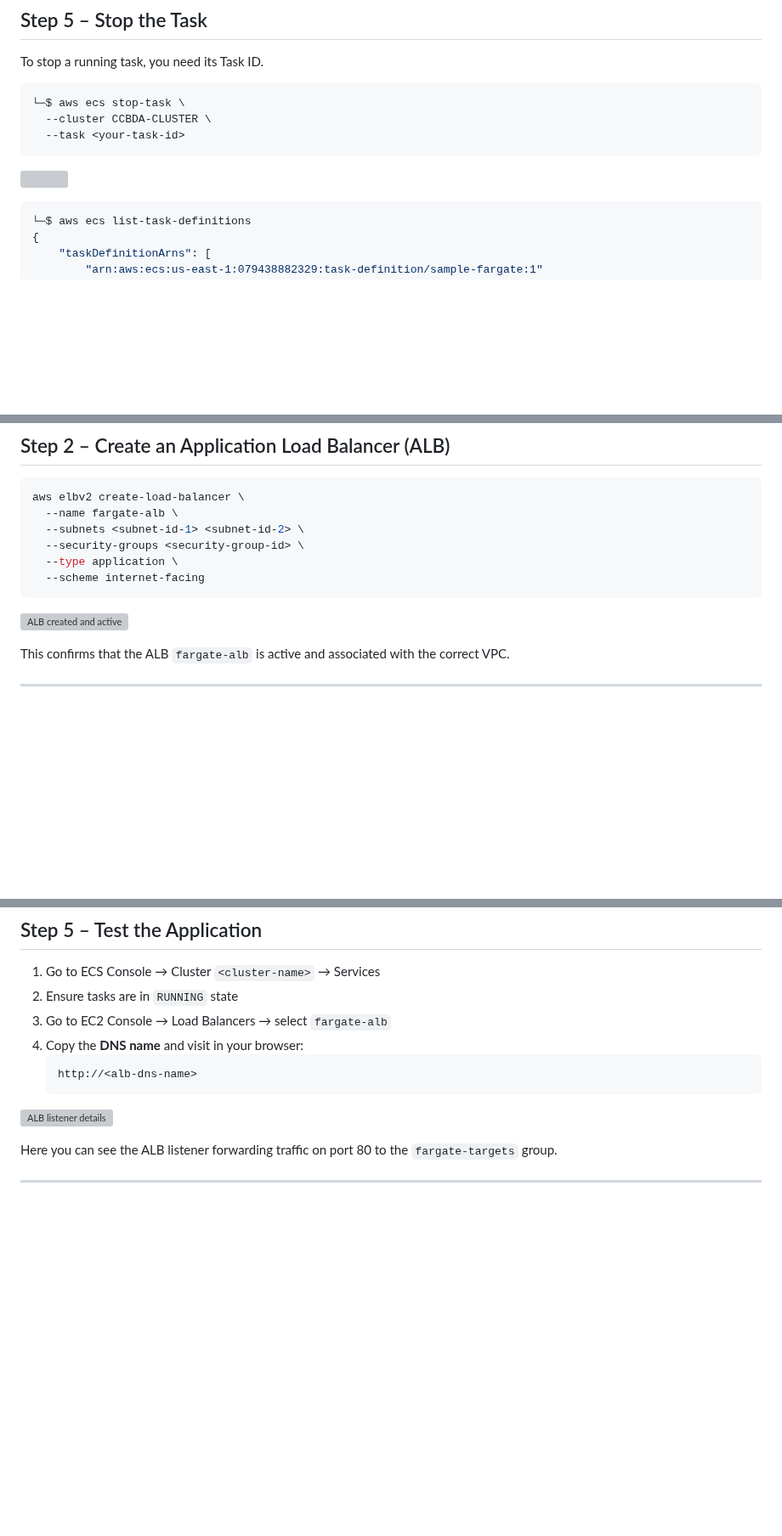
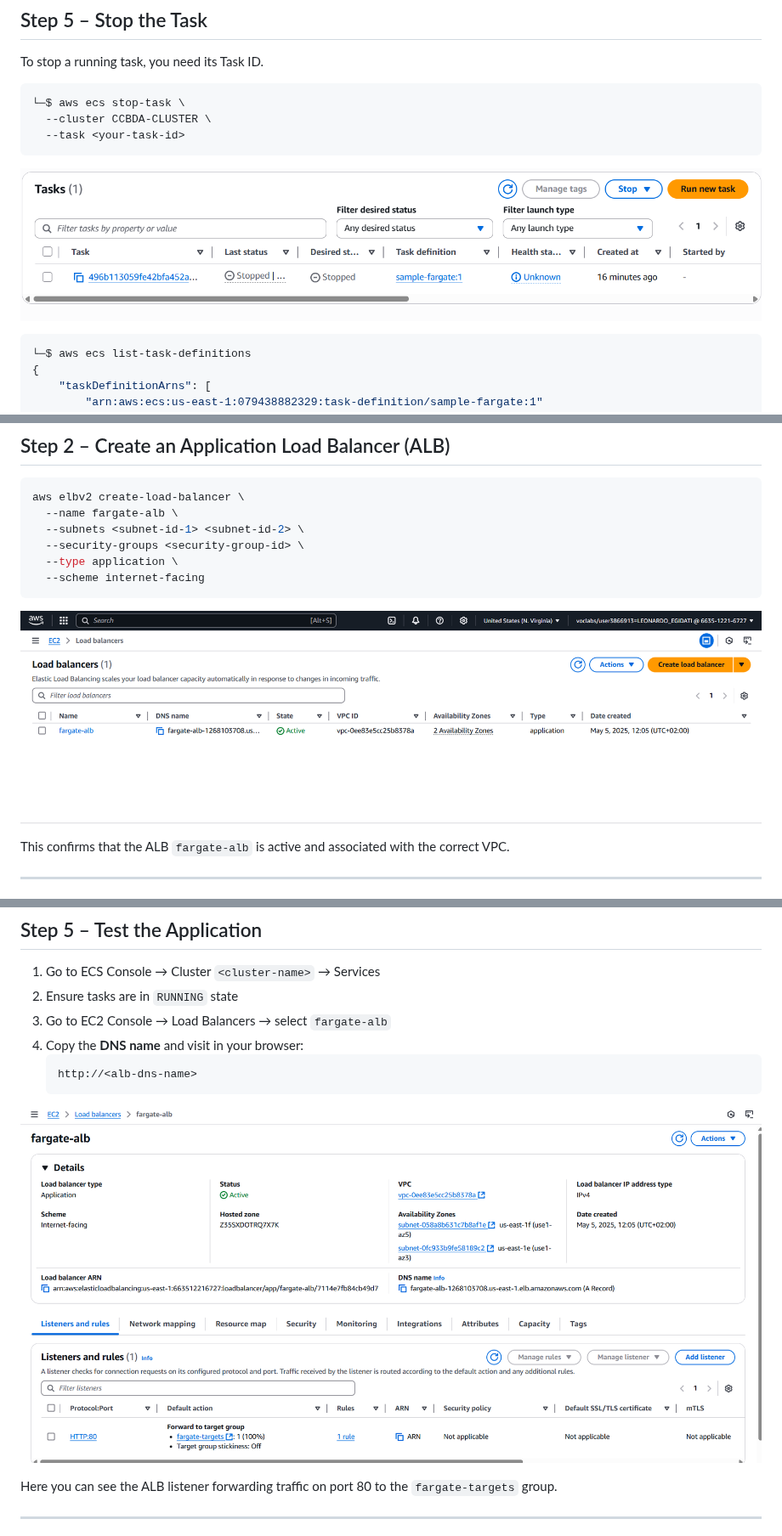
Before and after one commit to CCBDA-UPC/Research-Projects-2025, a Markdown page: fargate/README.md, 3 parts joined by grey strips. Shown at 85% size. Drawn GitHub-style; blank space fills up the shorter version; grey boxes are pictures that could not be loaded.

````diff
--- a/fargate/README.md
+++ b/fargate/README.md
@@ -458,7 +458,7 @@ To stop a running task, you need its Task ID.
   --task <your-task-id>
 ```
 
-![](../screenshots/3-stop_task.png)
+![](screenshots/3-stop_task.png)
 
 ```bash
 └─$ aws ecs list-task-definitions
@@ -558,7 +558,7 @@ aws elbv2 create-load-balancer \
   --scheme internet-facing
 ```
 
-![ALB created and active](../screenshots/4-EC2_load_balancer.png)
+![ALB created and active](screenshots/4-EC2_load_balancer.png)
 
 This confirms that the ALB `fargate-alb` is active and associated with the correct VPC.
 
@@ -601,7 +601,7 @@ aws ecs create-service \
    http://<alb-dns-name>
    ```
 
-![ALB listener details](../screenshots/6-load_balancer_success.png)
+![ALB listener details](screenshots/6-load_balancer_success.png)
 
 Here you can see the ALB listener forwarding traffic on port 80 to the `fargate-targets` group.
 
````
Also changed, not shown: other parts of fargate/README.md (+10 -10 lines).
